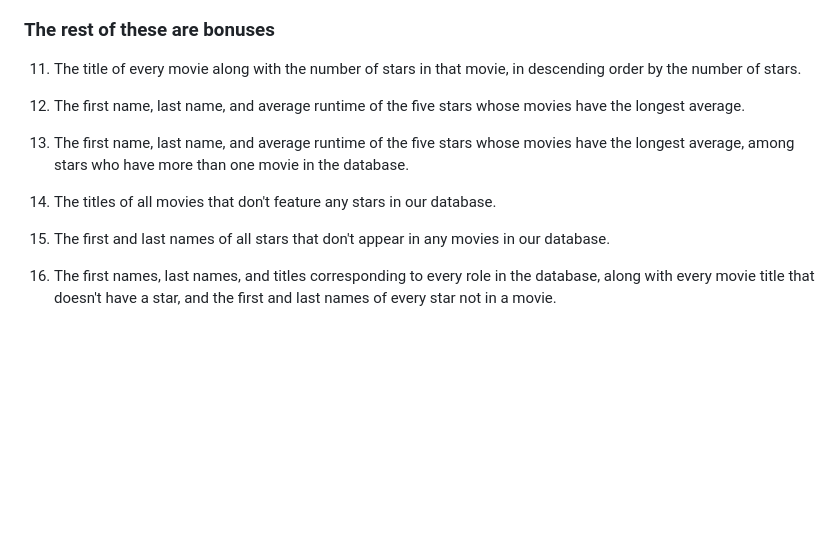
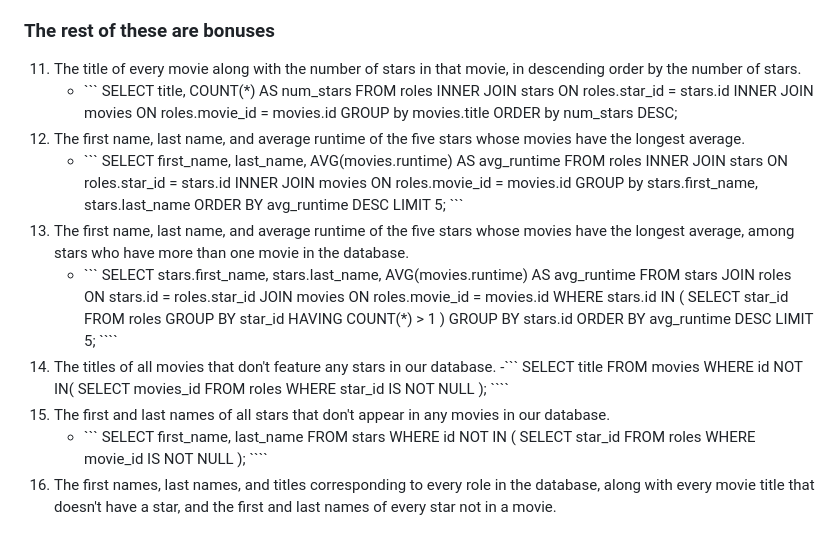
Before and after one commit to RajanPatel098/DatabaseDJ, a Markdown page: queries.md, the part around the change. GitHub-like rendering; blank space fills up the shorter version.

Commit message:
bonus
bonus

`````diff
--- a/queries.md
+++ b/queries.md
@@ -75,17 +75,56 @@ Using the `movies_db` database, write the correct SQL queries for each of these
 
 11. The title of every movie along with the number of stars in
     that movie, in descending order by the number of stars.
-
+    - \``` SELECT title, COUNT(*) AS num_stars
+            FROM roles
+                INNER JOIN stars
+                ON roles.star_id = stars.id
+                INNER JOIN movies
+                ON roles.movie_id = movies.id
+                GROUP by movies.title
+                 ORDER by num_stars DESC;
 12. The first name, last name, and average runtime of the five
     stars whose movies have the longest average.
-
+    - \```  SELECT first_name, last_name, AVG(movies.runtime) AS avg_runtime
+                FROM roles
+                INNER JOIN stars
+                ON roles.star_id = stars.id
+                INNER JOIN movies
+                ON roles.movie_id = movies.id
+                GROUP by stars.first_name, stars.last_name
+                ORDER BY avg_runtime DESC
+                LIMIT 5; \```
 13. The first name, last name, and average runtime of the five
     stars whose movies have the longest average, among stars who have more than one movie in the database.
-
+    - \``` SELECT stars.first_name, stars.last_name, AVG(movies.runtime) AS avg_runtime
+            FROM stars
+            JOIN roles ON stars.id = roles.star_id
+            JOIN movies ON roles.movie_id = movies.id
+            WHERE stars.id IN (
+                SELECT star_id
+                FROM roles
+                GROUP BY star_id
+                HAVING COUNT(*) > 1
+            )
+            GROUP BY stars.id
+            ORDER BY avg_runtime DESC
+            LIMIT 5; \````
 14. The titles of all movies that don't feature any stars in our
     database.
-
+    -\``` SELECT title
+           FROM movies
+           WHERE id NOT IN(
+            SELECT movies_id
+            FROM roles
+            WHERE star_id IS NOT NULL
+           ); \````
 15. The first and last names of all stars that don't appear in any movies in our database.
-
+    - \``` SELECT first_name, last_name
+        FROM stars
+        WHERE id NOT IN (
+         SELECT star_id
+        FROM roles
+        WHERE movie_id IS NOT NULL
+            ); \````
 16. The first names, last names, and titles corresponding to every
     role in the database, along with every movie title that doesn't have a star, and the first and last names of every star not in a movie.
`````
